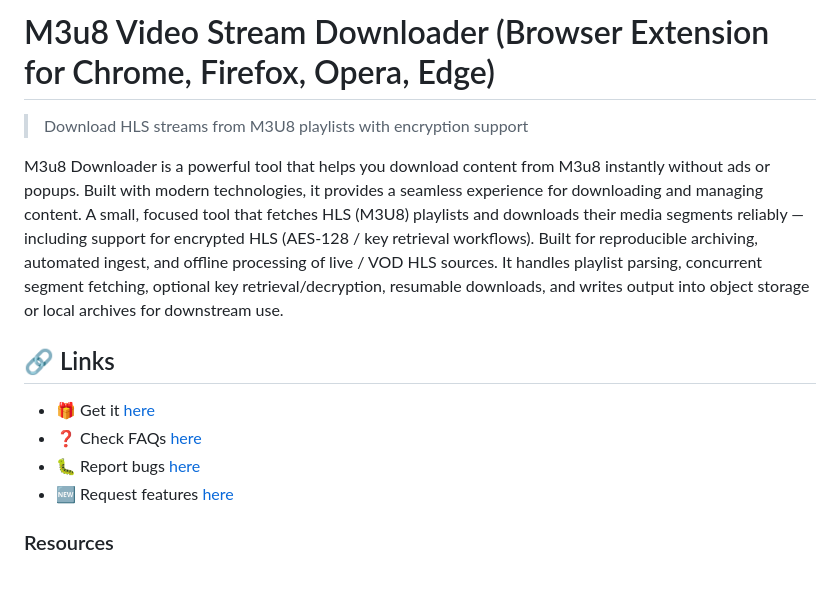
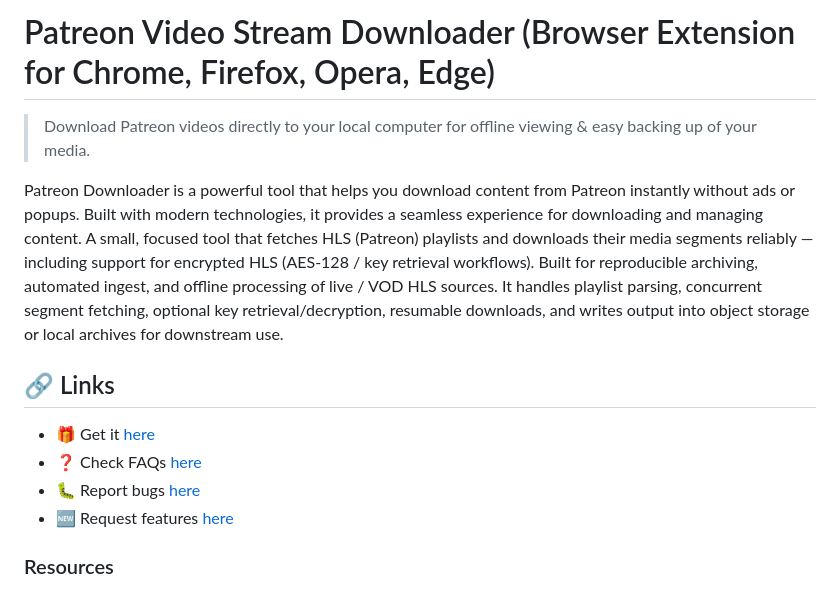
Before and after one commit to serpapps/patreon-downloader, a Markdown page: README.md, the part around the change printed below. Drawn GitHub-style.

Commit message:
Rename to Patreon Video Stream Downloader
Updated the project name and description to reflect the new focus on Patreon video downloads.

```diff
--- a/README.md
+++ b/README.md
@@ -1,8 +1,8 @@
-# M3u8 Video Stream Downloader (Browser Extension for Chrome, Firefox, Opera, Edge)
+# Patreon Video Stream Downloader (Browser Extension for Chrome, Firefox, Opera, Edge)
 
-> Download HLS streams from M3U8 playlists with encryption support
+> Download Patreon videos directly to your local computer for offline viewing & easy backing up of your media.
 
-M3u8 Downloader is a powerful tool that helps you download content from M3u8 instantly without ads or popups. Built with modern technologies, it provides a seamless experience for downloading and managing content. A small, focused tool that fetches HLS (M3U8) playlists and downloads their media segments reliably — including support for encrypted HLS (AES-128 / key retrieval workflows). Built for reproducible archiving, automated ingest, and offline processing of live / VOD HLS sources. It handles playlist parsing, concurrent segment fetching, optional key retrieval/decryption, resumable downloads, and writes output into object storage or local archives for downstream use.
+Patreon Downloader is a powerful tool that helps you download content from Patreon instantly without ads or popups. Built with modern technologies, it provides a seamless experience for downloading and managing content. A small, focused tool that fetches HLS (Patreon) playlists and downloads their media segments reliably — including support for encrypted HLS (AES-128 / key retrieval workflows). Built for reproducible archiving, automated ingest, and offline processing of live / VOD HLS sources. It handles playlist parsing, concurrent segment fetching, optional key retrieval/decryption, resumable downloads, and writes output into object storage or local archives for downstream use.
 
 ## 🔗 Links
 
```
Also changed, not shown: other parts of README.md (+3 -3 lines).
